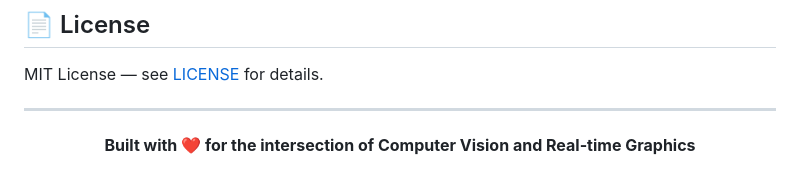
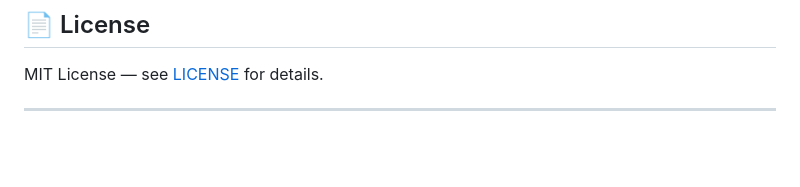
Before and after one commit to kunal0230/Real-Time-Gaze-Adaptive-LOD-Renderer, a Markdown page: README.md, the part around the change. Rendered like a GitHub page; blank space fills up the shorter version.

```diff
--- a/README.md
+++ b/README.md
@@ -242,7 +242,3 @@ Based on actual demo sessions:
 MIT License — see [LICENSE](LICENSE) for details.
 
 ---
-
-<p align="center">
-  <strong>Built with ❤️ for the intersection of Computer Vision and Real-time Graphics</strong>
-</p>
```
